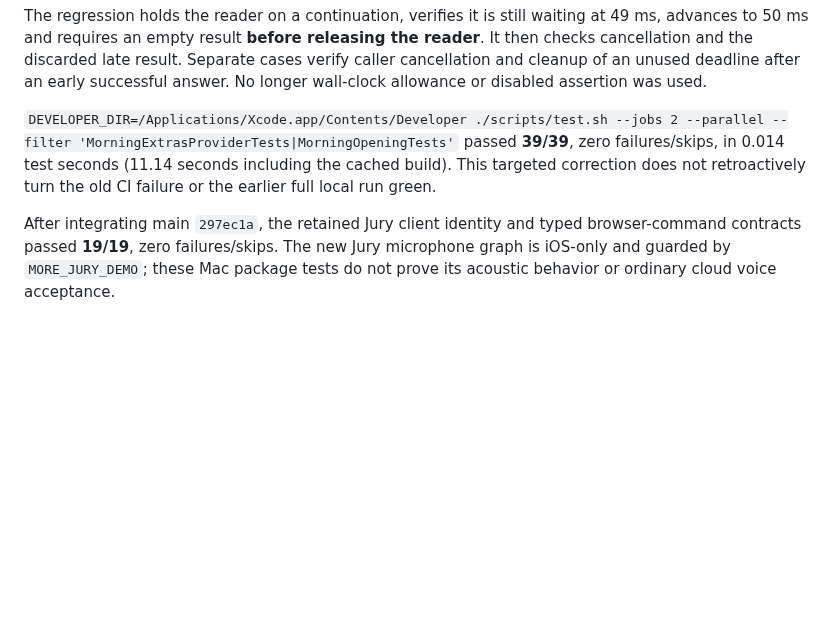
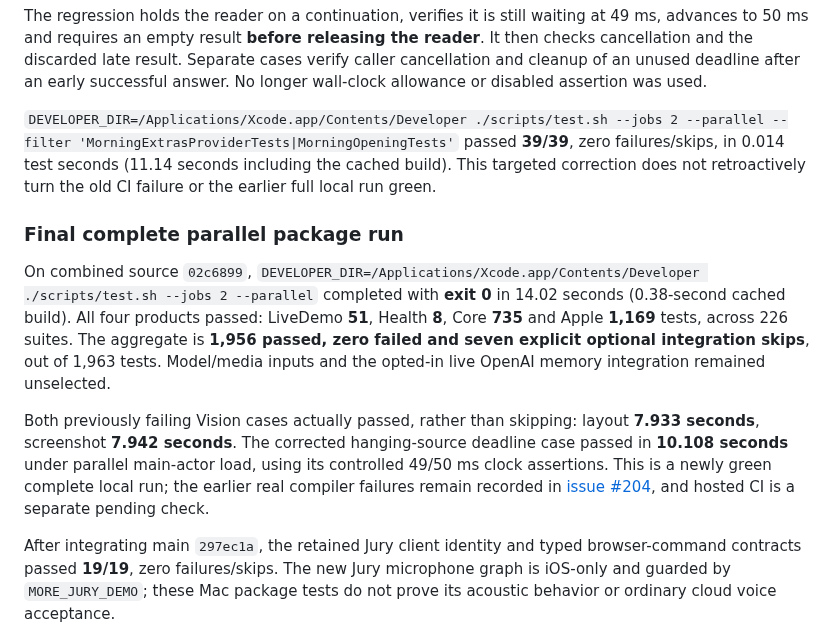
Before and after one commit to gderamchi/morning-operator, a Markdown page: docs/CONNECTIONS-E2E-2026-10-16.md, the part around the change. GitHub-like rendering; blank space fills up the shorter version.

Commit message:
Record passing complete parallel package acceptance

```diff
--- a/docs/CONNECTIONS-E2E-2026-10-16.md
+++ b/docs/CONNECTIONS-E2E-2026-10-16.md
@@ -457,6 +457,24 @@ passed **39/39**, zero failures/skips, in 0.014 test seconds (11.14 seconds incl
 the cached build). This targeted correction does not retroactively turn the old
 CI failure or the earlier full local run green.
 
+### Final complete parallel package run
+
+On combined source `02c6899`,
+`DEVELOPER_DIR=/Applications/Xcode.app/Contents/Developer ./scripts/test.sh --jobs 2 --parallel`
+completed with **exit 0** in 14.02 seconds (0.38-second cached build). All four
+products passed: LiveDemo **51**, Health **8**, Core **735** and Apple **1,169**
+tests, across 226 suites. The aggregate is **1,956 passed, zero failed and seven
+explicit optional integration skips**, out of 1,963 tests. Model/media inputs and
+the opted-in live OpenAI memory integration remained unselected.
+
+Both previously failing Vision cases actually passed, rather than skipping:
+layout **7.933 seconds**, screenshot **7.942 seconds**. The corrected hanging-source
+deadline case passed in **10.108 seconds** under parallel main-actor load, using
+its controlled 49/50 ms clock assertions. This is a newly green complete local
+run; the earlier real compiler failures remain recorded in
+[issue #204](https://github.com/gibouu/morning-operator/issues/204), and hosted CI
+is a separate pending check.
+
 After integrating main `297ec1a`, the retained Jury client identity and typed
 browser-command contracts passed **19/19**, zero failures/skips. The new Jury
 microphone graph is iOS-only and guarded by `MORE_JURY_DEMO`; these Mac package
```
Also changed, not shown: docs/CONNECTIONS.md (+6 -0 lines).
